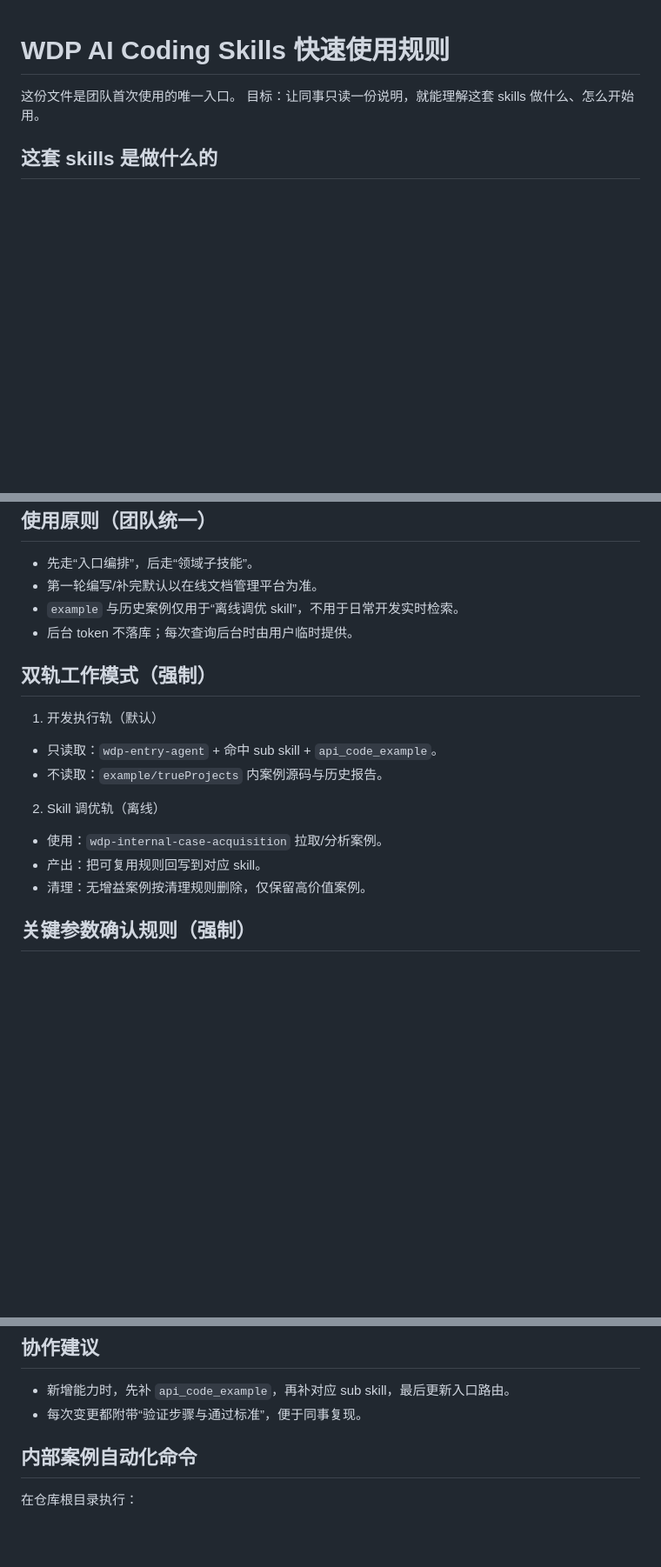
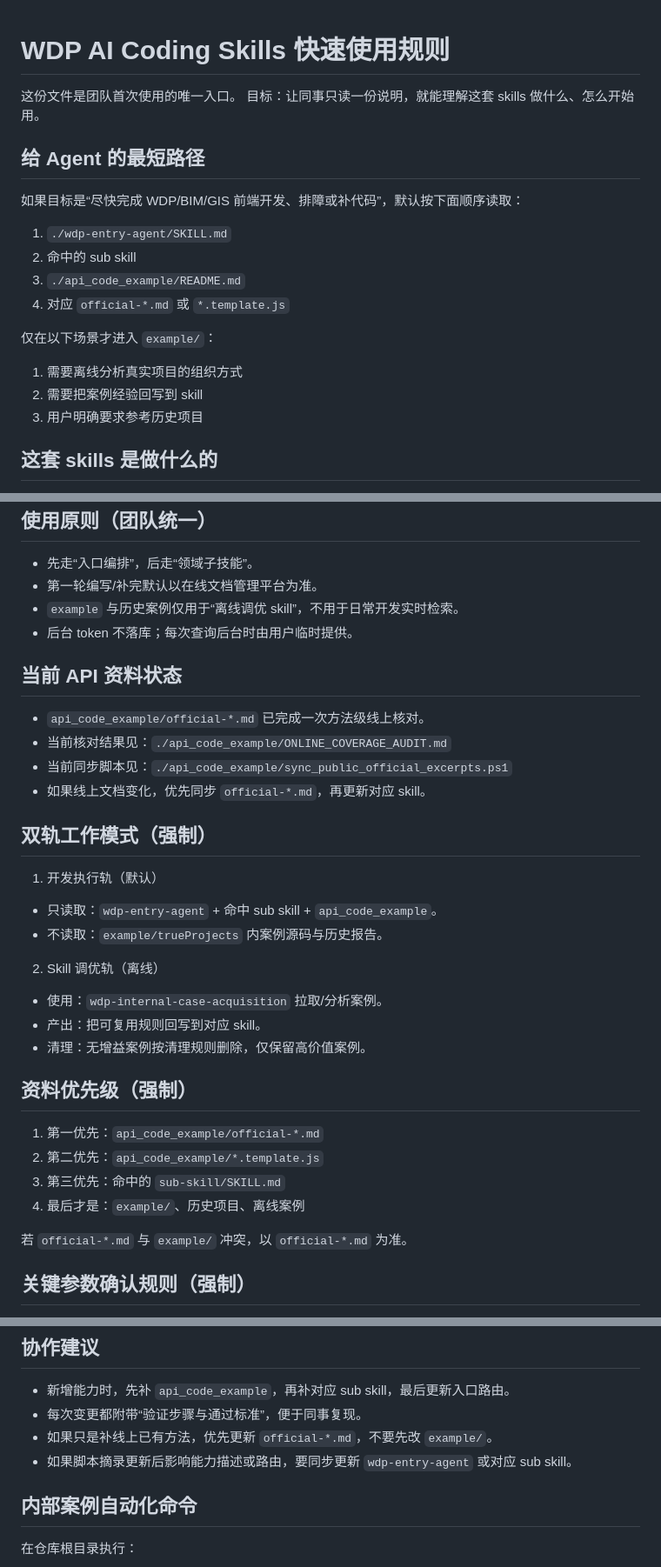
Before and after one commit to 51WDP-AICoding/WDP-AICoding, a Markdown page: skills/README.md, 3 parts joined by grey strips. Shown at 87% size. Drawn GitHub-style; blank space fills up the shorter version.

Commit message:
Improve skill README navigation for agents

```diff
--- a/skills/README.md
+++ b/skills/README.md
@@ -2,6 +2,21 @@
 
 这份文件是团队首次使用的唯一入口。
 目标：让同事只读一份说明，就能理解这套 skills 做什么、怎么开始用。
+
+## 给 Agent 的最短路径
+
+如果目标是“尽快完成 WDP/BIM/GIS 前端开发、排障或补代码”，默认按下面顺序读取：
+
+1. `./wdp-entry-agent/SKILL.md`
+2. 命中的 sub skill
+3. `./api_code_example/README.md`
+4. 对应 `official-*.md` 或 `*.template.js`
+
+仅在以下场景才进入 `example/`：
+
+1. 需要离线分析真实项目的组织方式
+2. 需要把案例经验回写到 skill
+3. 用户明确要求参考历史项目
 
 ## 这套 skills 是做什么的
 
@@ -22,6 +37,13 @@
 - `example` 与历史案例仅用于“离线调优 skill”，不用于日常开发实时检索。
 - 后台 token 不落库；每次查询后台时由用户临时提供。
 
+## 当前 API 资料状态
+
+- `api_code_example/official-*.md` 已完成一次方法级线上核对。
+- 当前核对结果见：`./api_code_example/ONLINE_COVERAGE_AUDIT.md`
+- 当前同步脚本见：`./api_code_example/sync_public_official_excerpts.ps1`
+- 如果线上文档变化，优先同步 `official-*.md`，再更新对应 skill。
+
 ## 双轨工作模式（强制）
 
 1. 开发执行轨（默认）
@@ -32,6 +54,15 @@
 - 使用：`wdp-internal-case-acquisition` 拉取/分析案例。
 - 产出：把可复用规则回写到对应 skill。
 - 清理：无增益案例按清理规则删除，仅保留高价值案例。
+
+## 资料优先级（强制）
+
+1. 第一优先：`api_code_example/official-*.md`
+2. 第二优先：`api_code_example/*.template.js`
+3. 第三优先：命中的 `sub-skill/SKILL.md`
+4. 最后才是：`example/`、历史项目、离线案例
+
+若 `official-*.md` 与 `example/` 冲突，以 `official-*.md` 为准。
 
 ## 关键参数确认规则（强制）
 
@@ -75,6 +113,8 @@
 
 - 新增能力时，先补 `api_code_example`，再补对应 sub skill，最后更新入口路由。
 - 每次变更都附带“验证步骤与通过标准”，便于同事复现。
+- 如果只是补线上已有方法，优先更新 `official-*.md`，不要先改 `example/`。
+- 如果脚本摘录更新后影响能力描述或路由，要同步更新 `wdp-entry-agent` 或对应 sub skill。
 
 ## 内部案例自动化命令
 
```
Also changed, not shown: other parts of skills/README.md (+7 -0 lines), skills/api_code_example/README.md (+45 -0 lines).
